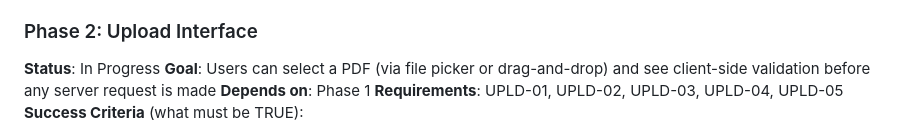
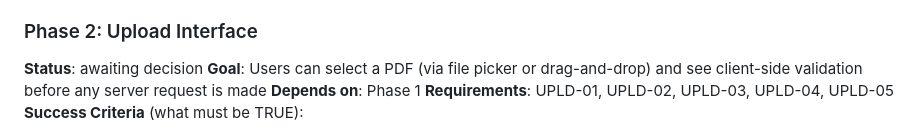
Before and after one commit to dhruvi5319/app9, a Markdown page: .planning/ROADMAP.md, the part around the change. Drawn GitHub-style.

Commit message:
docs: update planning artifacts [pivota-auto]

```diff
--- a/.planning/ROADMAP.md
+++ b/.planning/ROADMAP.md
@@ -37,7 +37,7 @@ Plans:
 - [ ] 01-02-PLAN.md — App wiring: main.py (FastAPI app, CORS, health endpoint, static serving, lifecycle hooks), placeholder static files
 
 ### Phase 2: Upload Interface
-**Status**: In Progress
+**Status**: awaiting decision
 **Goal**: Users can select a PDF (via file picker or drag-and-drop) and see client-side validation before any server request is made
 **Depends on**: Phase 1
 **Requirements**: UPLD-01, UPLD-02, UPLD-03, UPLD-04, UPLD-05
```
